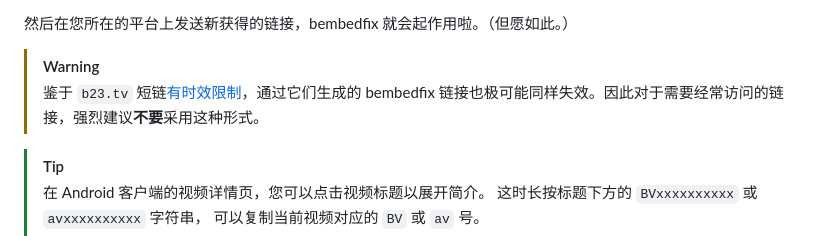
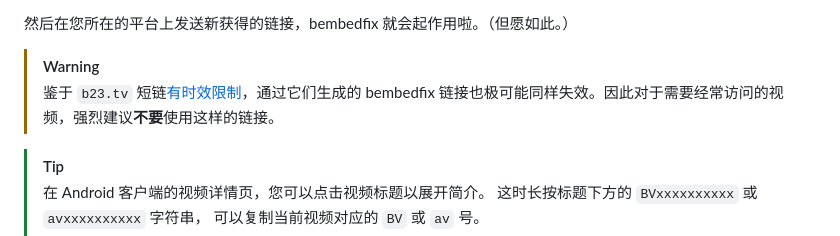
Before and after one commit to Dobby233Liu/bembedfix, a Markdown page: README.md, the part around the change. Drawn GitHub-style.

Commit message:
[skip deploy] I'm bad at this

```diff
--- a/README.md
+++ b/README.md
@@ -26,7 +26,7 @@
 
 > [!WARNING]
 > 鉴于 `b23.tv` 短链[有时效限制][bac-b23tv-summary]，通过它们生成的 bembedfix
-> 链接也极可能同样失效。因此对于需要经常访问的链接，强烈建议**不要**采用这种形式。
+> 链接也极可能同样失效。因此对于需要经常访问的视频，强烈建议**不要**使用这样的链接。
 
 > [!TIP]
 > 在 Android 客户端的视频详情页，您可以点击视频标题以展开简介。
```
